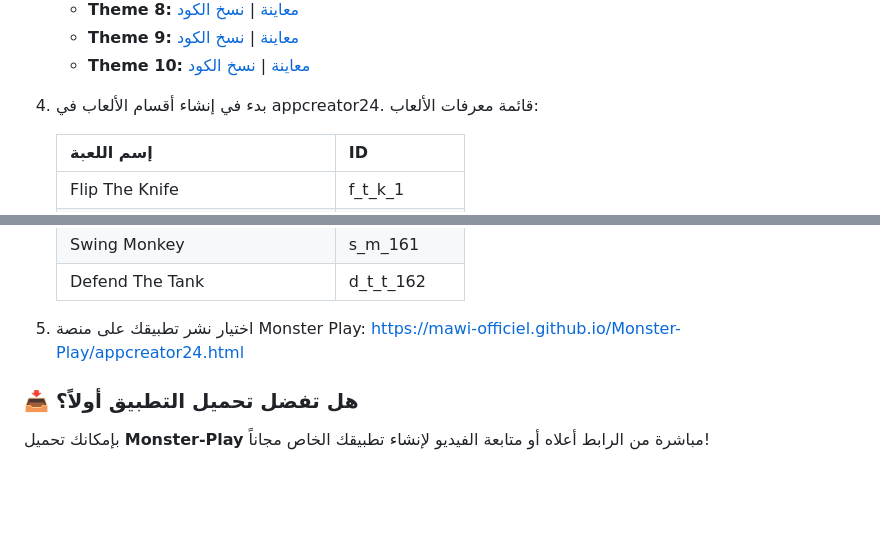
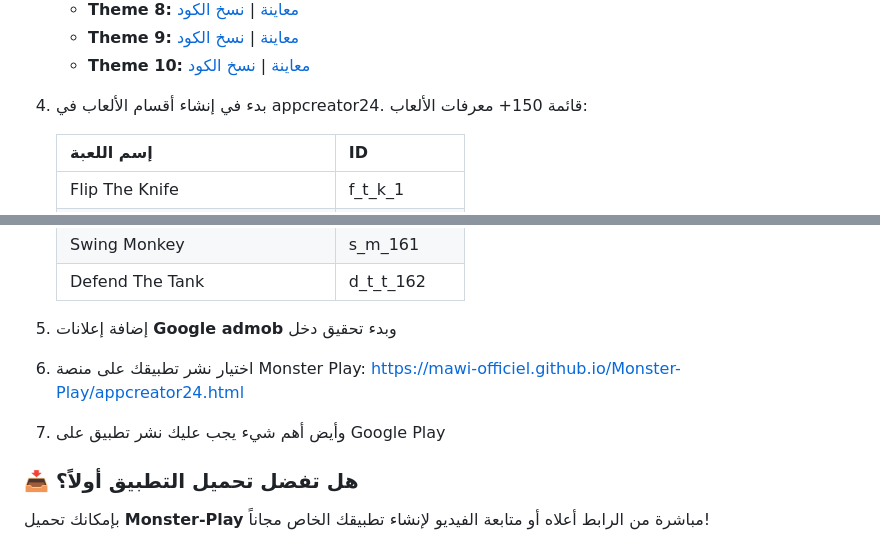
Before and after one commit to mawi-officiel/Monster-Play, a Markdown page: README.md, 2 parts joined by grey strips. Rendered like a GitHub page; blank space fills up the shorter version.

```diff
--- a/README.md
+++ b/README.md
@@ -63,7 +63,7 @@
     * **Theme 10:** [معاينة](https://mawi-officiel.github.io/Monster-Play/theme/theme.10.html) | [نسخ الكود](https://github.com/mawi-officiel/Monster-Play/blob/main/theme/theme.10.html)
 
 4.  بدء في إنشاء أقسام الألعاب في appcreator24.
-    قائمة معرفات الألعاب:
+    قائمة 150+ معرفات الألعاب:
 
     | إسم اللعبة              | ID          |
     | :---------------------- | :---------- |
@@ -227,7 +227,12 @@
     | Swing Monkey            | s\_m\_161   |
     | Defend The Tank         | d\_t\_t\_162 |
 
-5. اختيار نشر تطبيقك على منصة Monster Play: <https://mawi-officiel.github.io/Monster-Play/appcreator24.html>
+
+
+5. إضافة إعلانات **Google admob** وبدء تحقيق دخل
+
+6.  اختيار نشر تطبيقك على منصة Monster Play: <https://mawi-officiel.github.io/Monster-Play/appcreator24.html>
+7.  وأيض أهم شيء يجب عليك نشر تطبيق على Google Play
 
 ### 📥 هل تفضل تحميل التطبيق أولاً؟
 
```
